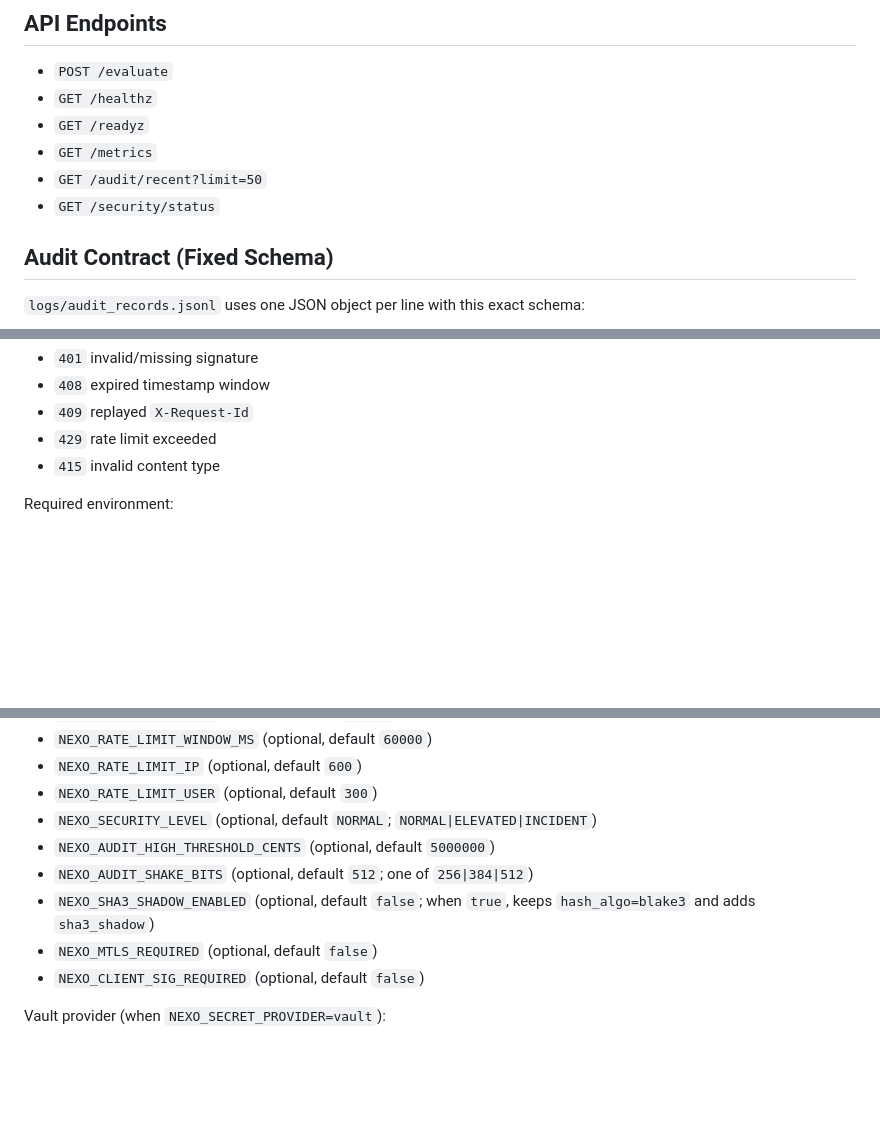
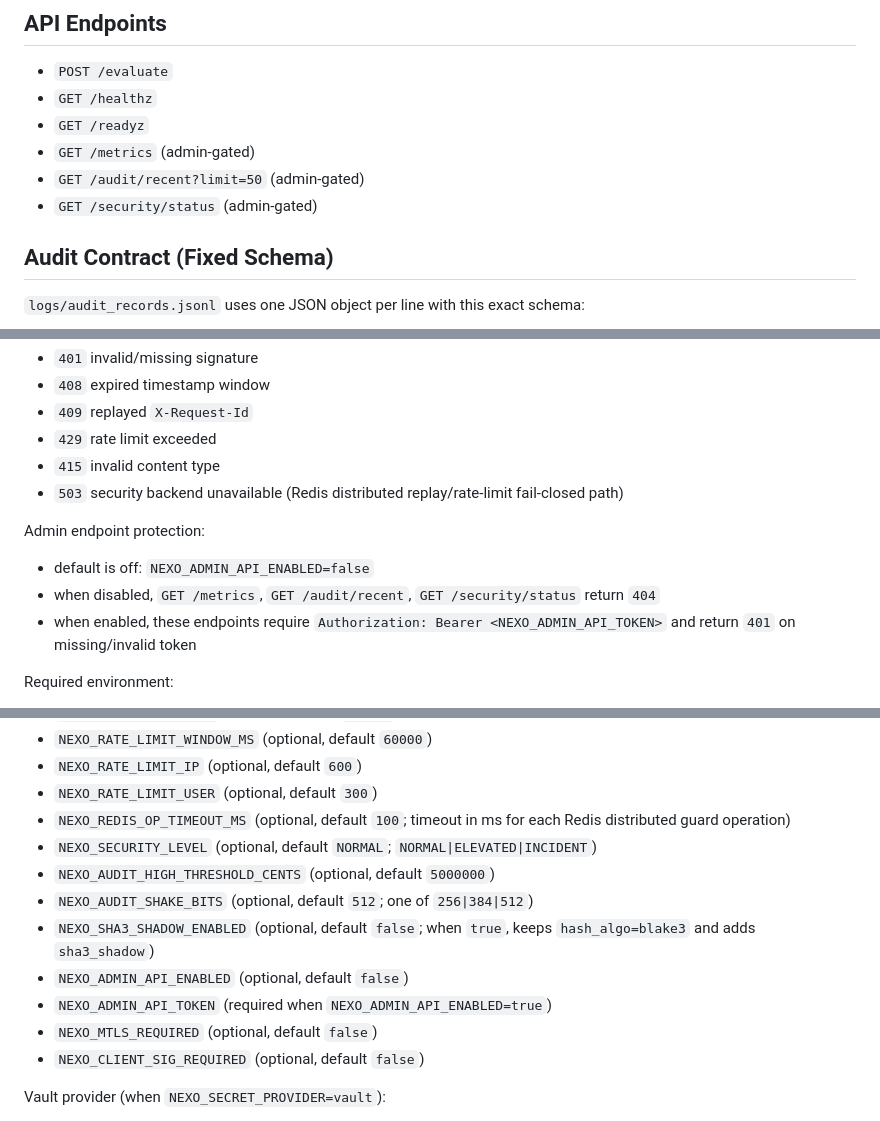
Before and after one commit to JoseSmurf/nexo-2026, a Markdown page: README.md, 3 parts joined by grey strips. Drawn GitHub-style; blank space fills up the shorter version.

Commit message:
docs(readme): align admin gate and redis timeout runtime behavior

```diff
--- a/README.md
+++ b/README.md
@@ -137,9 +137,9 @@ MIT
 - `POST /evaluate`
 - `GET /healthz`
 - `GET /readyz`
-- `GET /metrics`
-- `GET /audit/recent?limit=50`
-- `GET /security/status`
+- `GET /metrics` (admin-gated)
+- `GET /audit/recent?limit=50` (admin-gated)
+- `GET /security/status` (admin-gated)
 
 ## Audit Contract (Fixed Schema)
 
@@ -253,6 +253,13 @@ Status codes:
 - `409` replayed `X-Request-Id`
 - `429` rate limit exceeded
 - `415` invalid content type
+- `503` security backend unavailable (Redis distributed replay/rate-limit fail-closed path)
+
+Admin endpoint protection:
+
+- default is off: `NEXO_ADMIN_API_ENABLED=false`
+- when disabled, `GET /metrics`, `GET /audit/recent`, `GET /security/status` return `404`
+- when enabled, these endpoints require `Authorization: Bearer <NEXO_ADMIN_API_TOKEN>` and return `401` on missing/invalid token
 
 Required environment:
 
@@ -273,10 +280,13 @@ Required environment:
 - `NEXO_RATE_LIMIT_WINDOW_MS` (optional, default `60000`)
 - `NEXO_RATE_LIMIT_IP` (optional, default `600`)
 - `NEXO_RATE_LIMIT_USER` (optional, default `300`)
+- `NEXO_REDIS_OP_TIMEOUT_MS` (optional, default `100`; timeout in ms for each Redis distributed guard operation)
 - `NEXO_SECURITY_LEVEL` (optional, default `NORMAL`; `NORMAL|ELEVATED|INCIDENT`)
 - `NEXO_AUDIT_HIGH_THRESHOLD_CENTS` (optional, default `5000000`)
 - `NEXO_AUDIT_SHAKE_BITS` (optional, default `512`; one of `256|384|512`)
 - `NEXO_SHA3_SHADOW_ENABLED` (optional, default `false`; when `true`, keeps `hash_algo=blake3` and adds `sha3_shadow`)
+- `NEXO_ADMIN_API_ENABLED` (optional, default `false`)
+- `NEXO_ADMIN_API_TOKEN` (required when `NEXO_ADMIN_API_ENABLED=true`)
 - `NEXO_MTLS_REQUIRED` (optional, default `false`)
 - `NEXO_CLIENT_SIG_REQUIRED` (optional, default `false`)
 
```
